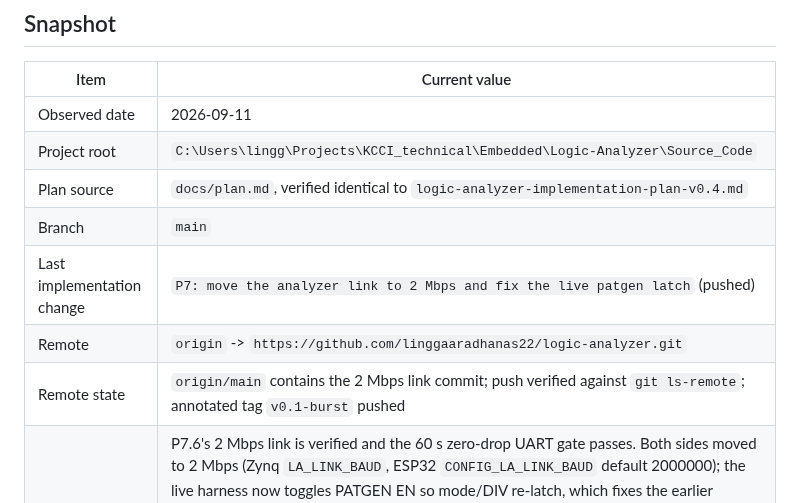
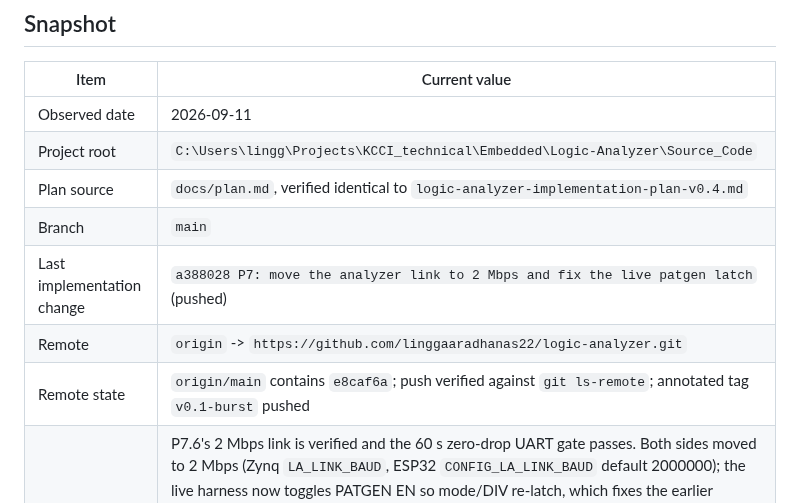
Before and after one commit to linggaaradhanas22/logic-analyzer, a Markdown page: docs/status.md, the part around one of its changes. Rendered like a GitHub page.

Commit message:
docs: record the 2 Mbps link push

```diff
--- a/docs/status.md
+++ b/docs/status.md
@@ -61,9 +61,9 @@ commit, and the worktree is clean.
 | Project root | `C:\Users\lingg\Projects\KCCI_technical\Embedded\Logic-Analyzer\Source_Code` |
 | Plan source | `docs/plan.md`, verified identical to `logic-analyzer-implementation-plan-v0.4.md` |
 | Branch | `main` |
-| Last implementation change | `P7: move the analyzer link to 2 Mbps and fix the live patgen latch` (pushed) |
+| Last implementation change | `a388028 P7: move the analyzer link to 2 Mbps and fix the live patgen latch` (pushed) |
 | Remote | `origin` -> `https://github.com/linggaaradhanas22/logic-analyzer.git` |
-| Remote state | `origin/main` contains the 2 Mbps link commit; push verified against `git ls-remote`; annotated tag `v0.1-burst` pushed |
+| Remote state | `origin/main` contains `e8caf6a`; push verified against `git ls-remote`; annotated tag `v0.1-burst` pushed |
 | Current pending work | P7.6's 2 Mbps link is verified and the 60 s zero-drop UART gate passes. Both sides moved to 2 Mbps (Zynq `LA_LINK_BAUD`, ESP32 `CONFIG_LA_LINK_BAUD` default 2000000); the live harness now toggles PATGEN EN so mode/DIV re-latch, which fixes the earlier FRAME_ERR failures caused by a stale patgen mode. Two consecutive full `test-e2e` runs: 28 passed + 1 skipped, including the 60 s zero-drop gate, the 18/18 burst matrices and Zynq burst 7/7; the relay added zero drops (`drop` stayed at 246 from the earlier buggy run, `fifo_ovf=0`). Next: P7.6 isolated-byte 25 ms p99 and SPI/I2C live gates, P7.7 `stop_on`, then P8 hardening (P8.2 measurements, P8.4 stale-client after a disconnect during a live flood - observed again on 2026-09-11 and cleared by an ESP32 reset). |
 | Workflow | Native Windows only; use `python tools/run.py <target>` |
 | Phase | P0/P1 complete; P2 complete locally (12/12 Questa gates); P3/P4/P5 complete on bench; P6 complete on bench (P6.2/P6.3 8-channel matrices, PulseView export, `v0.1-burst`); P7 bench-verified at 2 Mbps (60 s zero-drop UART gate passes); next is the P7.6 latency/SPI/I2C gates and P8 hardening |
```
Also changed, not shown: other parts of docs/status.md (+1 -1 lines).
